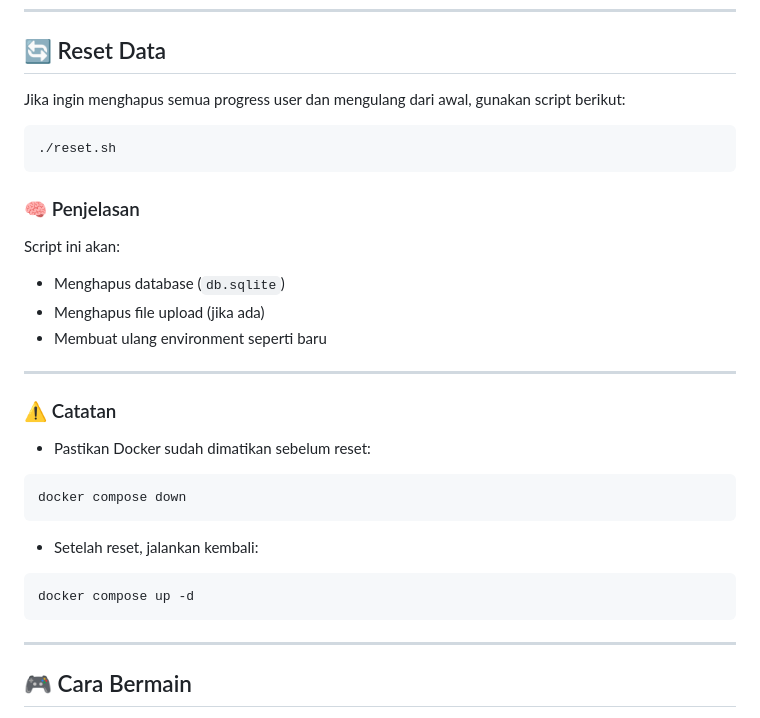
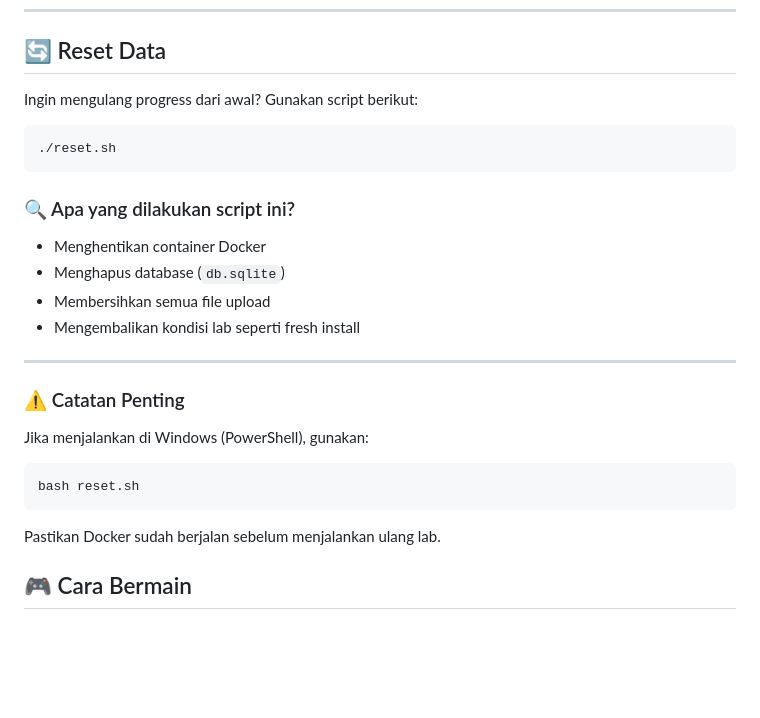
Before and after one commit to Nothingness1312/RCE-Lab-Platform, a Markdown page: readme.md, the part around the change. Rendered like a GitHub page; blank space fills up the shorter version.

````diff
--- a/readme.md
+++ b/readme.md
@@ -71,36 +71,30 @@ docker compose up -d
 
 ## 🔄 Reset Data
 
-Jika ingin menghapus semua progress user dan mengulang dari awal, gunakan script berikut:
+Ingin mengulang progress dari awal? Gunakan script berikut:
 
 ```bash
 ./reset.sh
 ```
 
-### 🧠 Penjelasan
+### 🔍 Apa yang dilakukan script ini?
 
-Script ini akan:
+- Menghentikan container Docker
 - Menghapus database (`db.sqlite`)
-- Menghapus file upload (jika ada)
-- Membuat ulang environment seperti baru
+- Membersihkan semua file upload
+- Mengembalikan kondisi lab seperti fresh install
 
 ---
 
-### ⚠️ Catatan
+### ⚠️ Catatan Penting
 
-- Pastikan Docker sudah dimatikan sebelum reset:
+Jika menjalankan di Windows (PowerShell), gunakan:
 
 ```bash
-docker compose down
+bash reset.sh
 ```
 
-- Setelah reset, jalankan kembali:
-
-```bash
-docker compose up -d
-```
-
----
+Pastikan Docker sudah berjalan sebelum menjalankan ulang lab.
 
 ## 🎮 Cara Bermain
 
````
